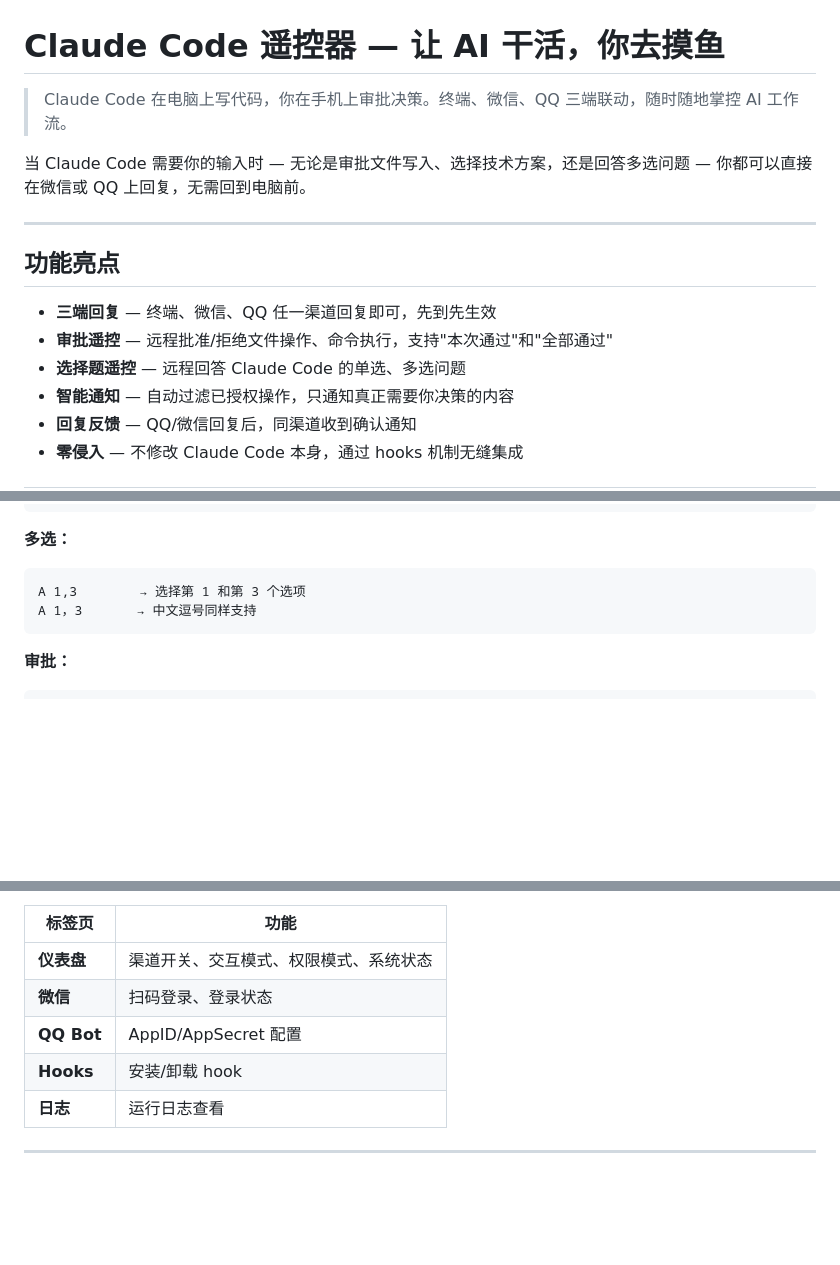
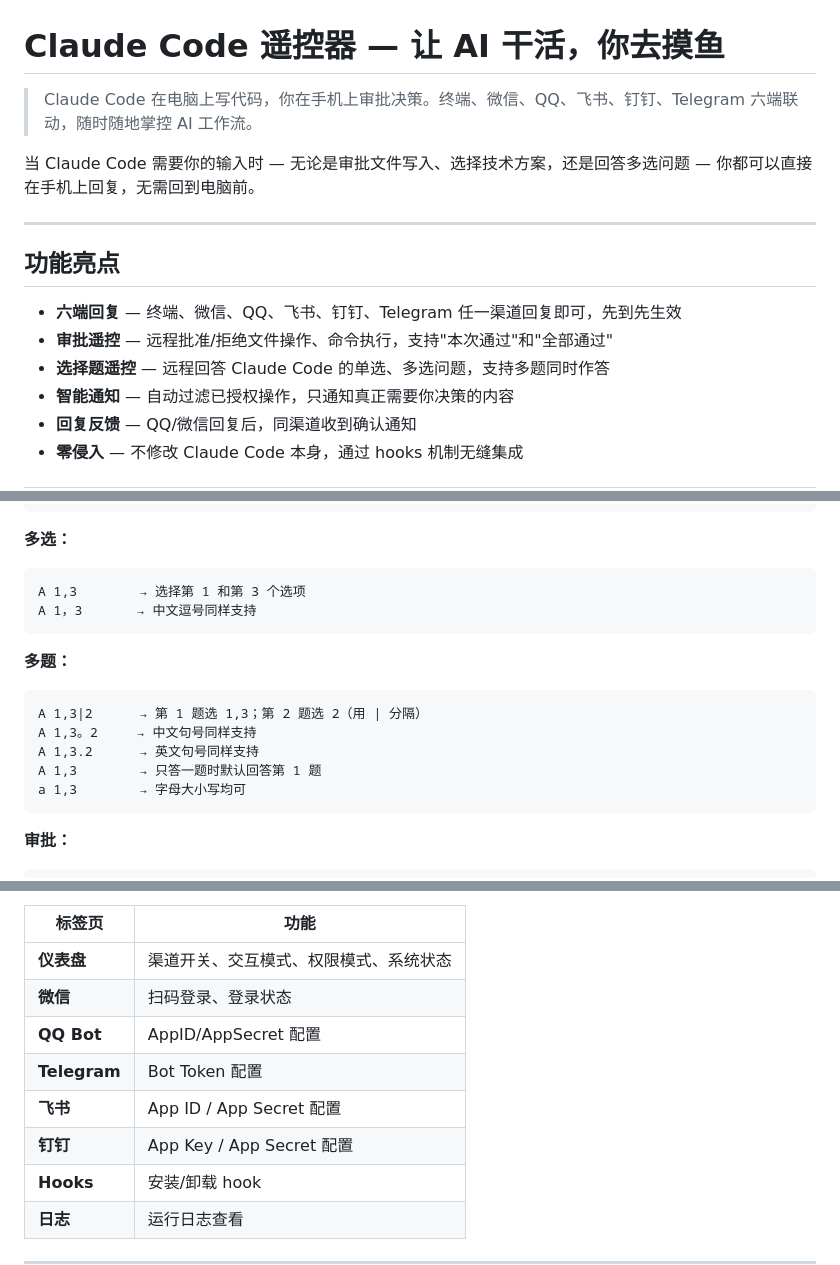
Before and after one commit to Tommie-P-xl/claude-code-notify-plus, a Markdown page: README.md, 3 parts joined by grey strips. GitHub-like rendering; blank space fills up the shorter version.

````diff
--- a/README.md
+++ b/README.md
@@ -1,16 +1,16 @@
 # Claude Code 遥控器 — 让 AI 干活，你去摸鱼
 
-> Claude Code 在电脑上写代码，你在手机上审批决策。终端、微信、QQ 三端联动，随时随地掌控 AI 工作流。
+> Claude Code 在电脑上写代码，你在手机上审批决策。终端、微信、QQ、飞书、钉钉、Telegram 六端联动，随时随地掌控 AI 工作流。
 
-当 Claude Code 需要你的输入时 — 无论是审批文件写入、选择技术方案，还是回答多选问题 — 你都可以直接在微信或 QQ 上回复，无需回到电脑前。
+当 Claude Code 需要你的输入时 — 无论是审批文件写入、选择技术方案，还是回答多选问题 — 你都可以直接在手机上回复，无需回到电脑前。
 
 ---
 
 ## 功能亮点
 
-- **三端回复** — 终端、微信、QQ 任一渠道回复即可，先到先生效
+- **六端回复** — 终端、微信、QQ、飞书、钉钉、Telegram 任一渠道回复即可，先到先生效
 - **审批遥控** — 远程批准/拒绝文件操作、命令执行，支持"本次通过"和"全部通过"
-- **选择题遥控** — 远程回答 Claude Code 的单选、多选问题
+- **选择题遥控** — 远程回答 Claude Code 的单选、多选问题，支持多题同时作答
 - **智能通知** — 自动过滤已授权操作，只通知真正需要你决策的内容
 - **回复反馈** — QQ/微信回复后，同渠道收到确认通知
 - **零侵入** — 不修改 Claude Code 本身，通过 hooks 机制无缝集成
@@ -165,6 +168,15 @@ A 自定义文本  → 使用自定义内容
 ```
 A 1,3        → 选择第 1 和第 3 个选项
 A 1，3       → 中文逗号同样支持
+```
+
+**多题：**
+```
+A 1,3|2      → 第 1 题选 1,3；第 2 题选 2（用 | 分隔）
+A 1,3。2     → 中文句号同样支持
+A 1,3.2      → 英文句号同样支持
+A 1,3        → 只答一题时默认回答第 1 题
+a 1,3        → 字母大小写均可
 ```
 
 **审批：**
@@ -264,6 +293,9 @@ python notify.py --ui
 | **仪表盘** | 渠道开关、交互模式、权限模式、系统状态 |
 | **微信** | 扫码登录、登录状态 |
 | **QQ Bot** | AppID/AppSecret 配置 |
+| **Telegram** | Bot Token 配置 |
+| **飞书** | App ID / App Secret 配置 |
+| **钉钉** | App Key / App Secret 配置 |
 | **Hooks** | 安装/卸载 hook |
 | **日志** | 运行日志查看 |
 
````
Also changed, not shown: other parts of README.md (+34 -7 lines).
